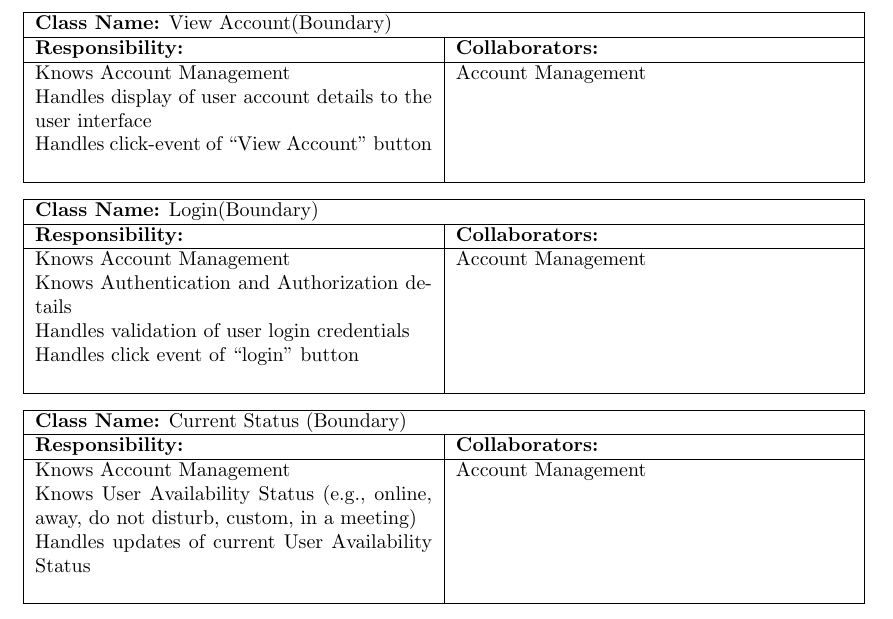
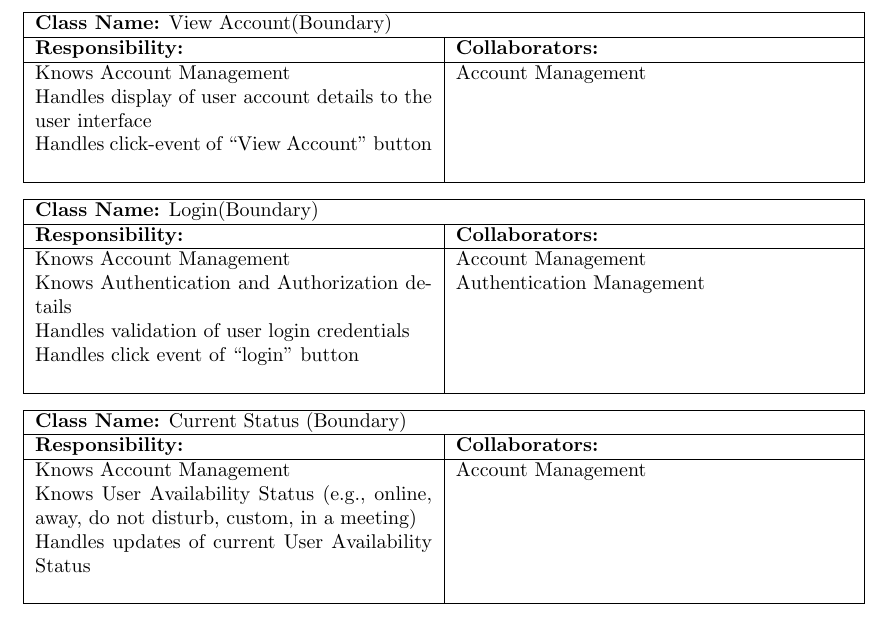
Before and after one commit to SumanyaG/3A04, a LaTeX document (D2/main.tex): part of page 6 of 16, cut so that both start at the same text. Compiled offline with pdfLaTeX.

Commit message:
added authentication management as collab to login

```diff
--- a/D2/main.tex
+++ b/D2/main.tex
@@ -272,7 +272,7 @@ This section should contain all of your CRC cards.
 		\textbf{Responsibility:} & \textbf{Collaborators:} \\
 		\hline
 			Knows Account Management & Account Management\\
-			Knows Authentication and Authorization details &\\
+			Knows Authentication and Authorization details & Authentication Management\\
 			Handles validation of user login credentials &\\
 			Handles click event of “login” button &\\
 		\vspace{0.1in} & \\
```
